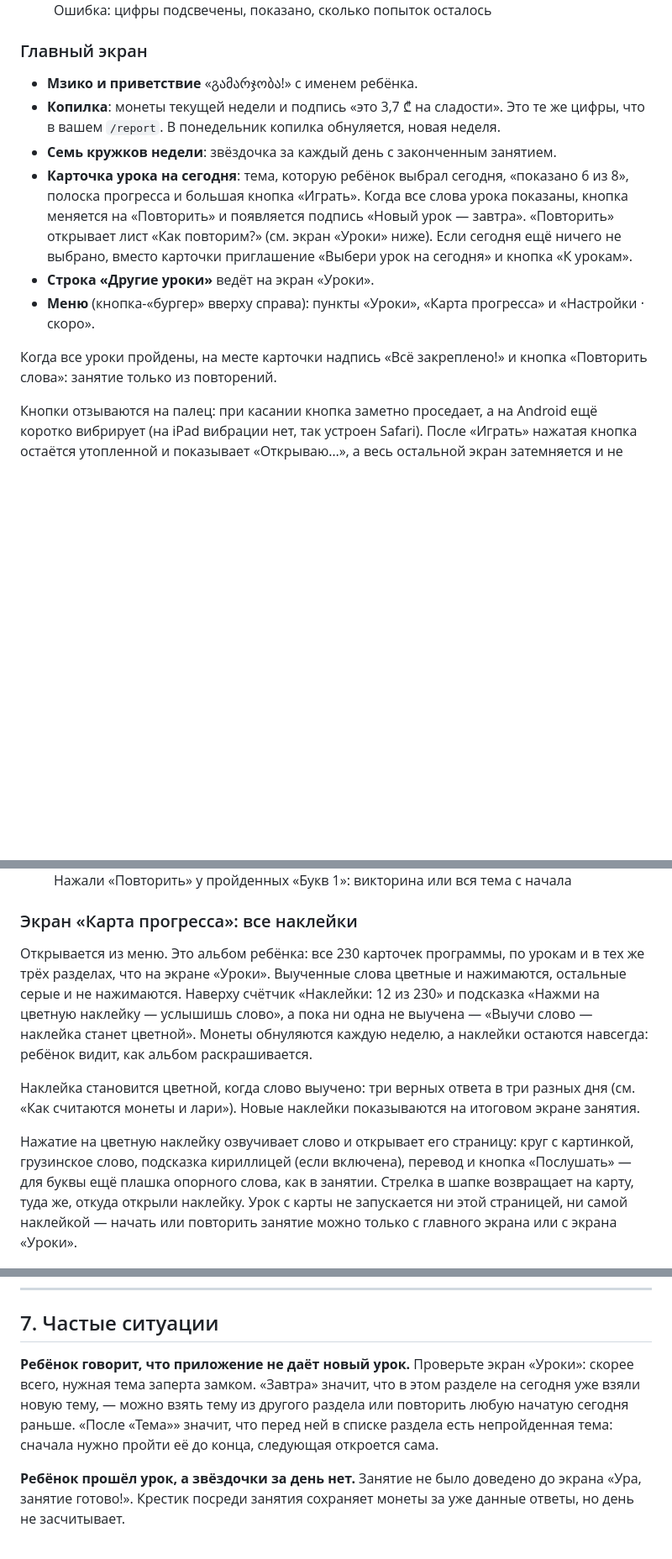
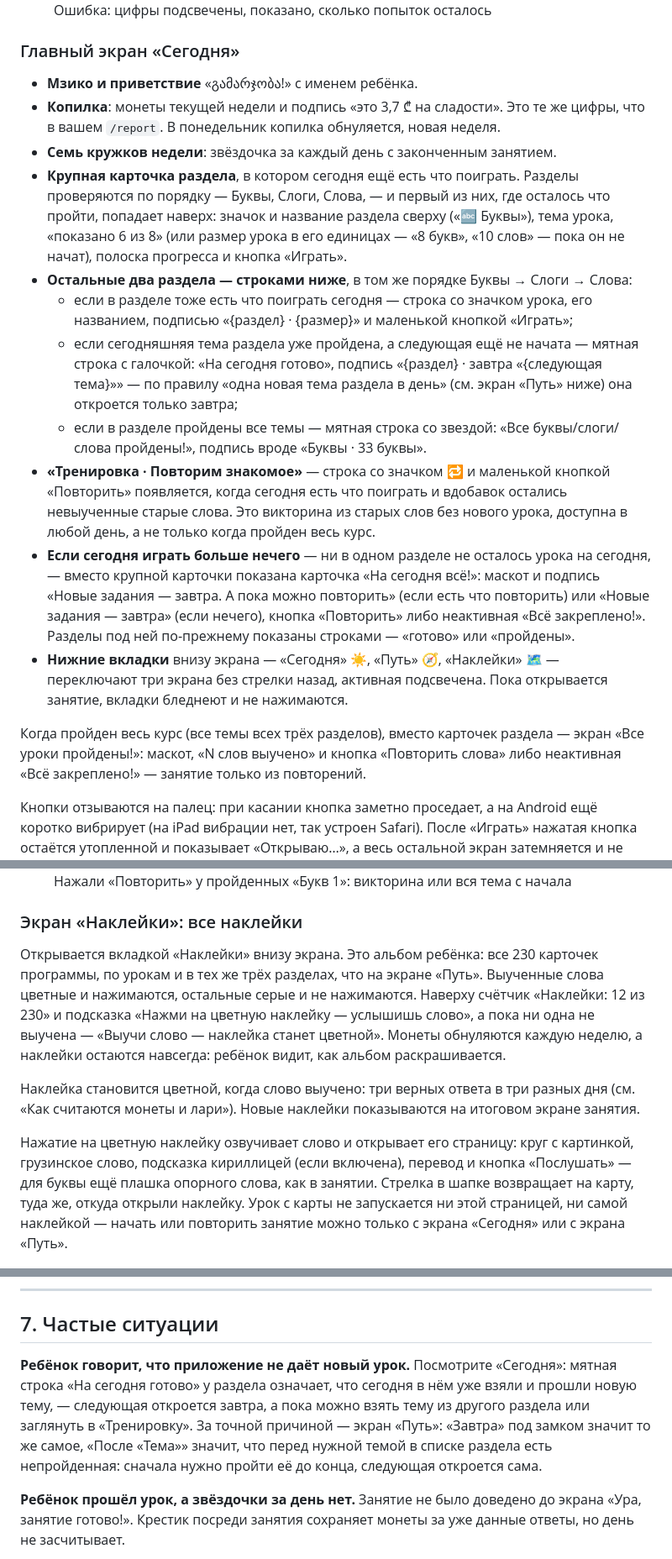
Before and after one commit to kkc-group/mziko, a Markdown page: docs/general/parent-guide.md, 3 parts joined by grey strips. Shown at 84% size. Drawn GitHub-style; blank space fills up the shorter version.

```diff
--- a/docs/general/parent-guide.md
+++ b/docs/general/parent-guide.md
@@ -284,24 +284,44 @@
 <figure><img src="parent-guide/login-wrong.png" alt="Ошибка кода"><figcaption>Ошибка: цифры подсвечены, показано, сколько попыток осталось</figcaption></figure>
 </div>
 
-### Главный экран
+### Главный экран «Сегодня»
 
 - **Мзико и приветствие** «გამარჯობა!» с именем ребёнка.
 - **Копилка**: монеты текущей недели и подпись «это 3,7 ₾ на сладости». Это те же
   цифры, что в вашем `/report`. В понедельник копилка обнуляется, новая неделя.
 - **Семь кружков недели**: звёздочка за каждый день с законченным занятием.
-- **Карточка урока на сегодня**: тема, которую ребёнок выбрал сегодня, «показано
-  6 из 8», полоска прогресса и большая кнопка «Играть». Когда все слова урока
-  показаны, кнопка меняется на «Повторить» и появляется подпись «Новый урок —
-  завтра». «Повторить» открывает лист «Как повторим?» (см. экран «Уроки» ниже).
-  Если сегодня ещё ничего не выбрано, вместо карточки приглашение
-  «Выбери урок на сегодня» и кнопка «К урокам».
-- **Строка «Другие уроки»** ведёт на экран «Уроки».
-- **Меню** (кнопка-«бургер» вверху справа): пункты «Уроки», «Карта прогресса»
-  и «Настройки · скоро».
+- **Крупная карточка раздела**, в котором сегодня ещё есть что поиграть. Разделы
+  проверяются по порядку — Буквы, Слоги, Слова, — и первый из них, где осталось
+  что пройти, попадает наверх: значок и название раздела сверху («🔤 Буквы»),
+  тема урока, «показано 6 из 8» (или размер урока в его единицах — «8 букв»,
+  «10 слов» — пока он не начат), полоска прогресса и кнопка «Играть».
+- **Остальные два раздела — строками ниже**, в том же порядке Буквы → Слоги →
+  Слова:
+  - если в разделе тоже есть что поиграть сегодня — строка со значком урока,
+    его названием, подписью «{раздел} · {размер}» и маленькой кнопкой «Играть»;
+  - если сегодняшняя тема раздела уже пройдена, а следующая ещё не начата —
+    мятная строка с галочкой: «На сегодня готово», подпись «{раздел} · завтра
+    «{следующая тема}»» — по правилу «одна новая тема раздела в день» (см.
+    экран «Путь» ниже) она откроется только завтра;
+  - если в разделе пройдены все темы — мятная строка со звездой: «Все
+    буквы/слоги/слова пройдены!», подпись вроде «Буквы · 33 буквы».
+- **«Тренировка · Повторим знакомое»** — строка со значком 🔁 и маленькой
+  кнопкой «Повторить» появляется, когда сегодня есть что поиграть и вдобавок
+  остались невыученные старые слова. Это викторина из старых слов без нового
+  урока, доступна в любой день, а не только когда пройден весь курс.
+- **Если сегодня играть больше нечего** — ни в одном разделе не осталось урока
+  на сегодня, — вместо крупной карточки показана карточка «На сегодня всё!»:
+  маскот и подпись «Новые задания — завтра. А пока можно повторить» (если есть
+  что повторить) или «Новые задания — завтра» (если нечего), кнопка «Повторить»
+  либо неактивная «Всё закреплено!». Разделы под ней по-прежнему показаны
+  строками — «готово» или «пройдены».
+- **Нижние вкладки** внизу экрана — «Сегодня» ☀️, «Путь» 🧭, «Наклейки» 🗺️ —
+  переключают три экрана без стрелки назад, активная подсвечена. Пока
+  открывается занятие, вкладки бледнеют и не нажимаются.
 
-Когда все уроки пройдены, на месте карточки надпись «Всё закреплено!» и кнопка
-«Повторить слова»: занятие только из повторений.
+Когда пройден весь курс (все темы всех трёх разделов), вместо карточек раздела —
+экран «Все уроки пройдены!»: маскот, «N слов выучено» и кнопка «Повторить
+слова» либо неактивная «Всё закреплено!» — занятие только из повторений.
 
 Кнопки отзываются на палец: при касании кнопка заметно проседает, а на
 Android ещё коротко вибрирует (на iPad вибрации нет, так устроен Safari). После
@@ -370,11 +394,11 @@ Android ещё коротко вибрирует (на iPad вибрации н
 <figure><img src="parent-guide/replay-sheet.png" alt="Лист «Как повторим?»"><figcaption>Нажали «Повторить» у пройденных «Букв 1»: викторина или вся тема с начала</figcaption></figure>
 </div>
 
-### Экран «Карта прогресса»: все наклейки
+### Экран «Наклейки»: все наклейки
 
-Открывается из меню. Это альбом ребёнка: все 230 карточек программы, по
-урокам и в тех же трёх разделах, что на экране «Уроки». Выученные слова
-цветные и нажимаются, остальные серые и не нажимаются. Наверху счётчик
+Открывается вкладкой «Наклейки» внизу экрана. Это альбом ребёнка: все 230
+карточек программы, по урокам и в тех же трёх разделах, что на экране «Путь».
+Выученные слова цветные и нажимаются, остальные серые и не нажимаются. Наверху счётчик
 «Наклейки: 12 из 230» и подсказка «Нажми на цветную наклейку — услышишь
 слово», а пока ни одна не выучена — «Выучи слово — наклейка станет цветной».
 Монеты обнуляются каждую неделю, а наклейки остаются навсегда: ребёнок видит,
@@ -389,7 +413,7 @@ Android ещё коротко вибрирует (на iPad вибрации н
 кнопка «Послушать» — для буквы ещё плашка опорного слова, как в занятии.
 Стрелка в шапке возвращает на карту, туда же, откуда открыли наклейку. Урок с
 карты не запускается ни этой страницей, ни самой наклейкой — начать или
-повторить занятие можно только с главного экрана или с экрана «Уроки».
+повторить занятие можно только с экрана «Сегодня» или с экрана «Путь».
 
 <div class="shots">
 <figure><img src="parent-guide/progress-map.png" alt="Карта прогресса"><figcaption>Карта прогресса: буквы «Букв 1» выучены и нажимаются, следующие ещё серые</figcaption></figure>
@@ -551,12 +575,13 @@ Android ещё коротко вибрирует (на iPad вибрации н
 
 ## 7. Частые ситуации
 
-**Ребёнок говорит, что приложение не даёт новый урок.** Проверьте экран «Уроки»:
-скорее всего, нужная тема заперта замком. «Завтра» значит, что в этом разделе
-на сегодня уже взяли новую тему, — можно взять тему из другого раздела или
-повторить любую начатую сегодня раньше. «После «Тема»» значит, что перед ней
-в списке раздела есть непройденная тема: сначала нужно пройти её до конца,
-следующая откроется сама.
+**Ребёнок говорит, что приложение не даёт новый урок.** Посмотрите «Сегодня»:
+мятная строка «На сегодня готово» у раздела означает, что сегодня в нём уже
+взяли и прошли новую тему, — следующая откроется завтра, а пока можно взять тему из
+другого раздела или заглянуть в «Тренировку». За точной причиной — экран
+«Путь»: «Завтра» под замком значит то же самое, «После «Тема»» значит, что
+перед нужной темой в списке раздела есть непройденная: сначала нужно пройти её
+до конца, следующая откроется сама.
 
 **Ребёнок прошёл урок, а звёздочки за день нет.** Занятие не было доведено до
 экрана «Ура, занятие готово!». Крестик посреди занятия сохраняет монеты за уже
```
Also changed, not shown: other parts of docs/general/parent-guide.md (+9 -5 lines), docs/features/home-today.md (added, +181 -0 lines), 1 other file.
